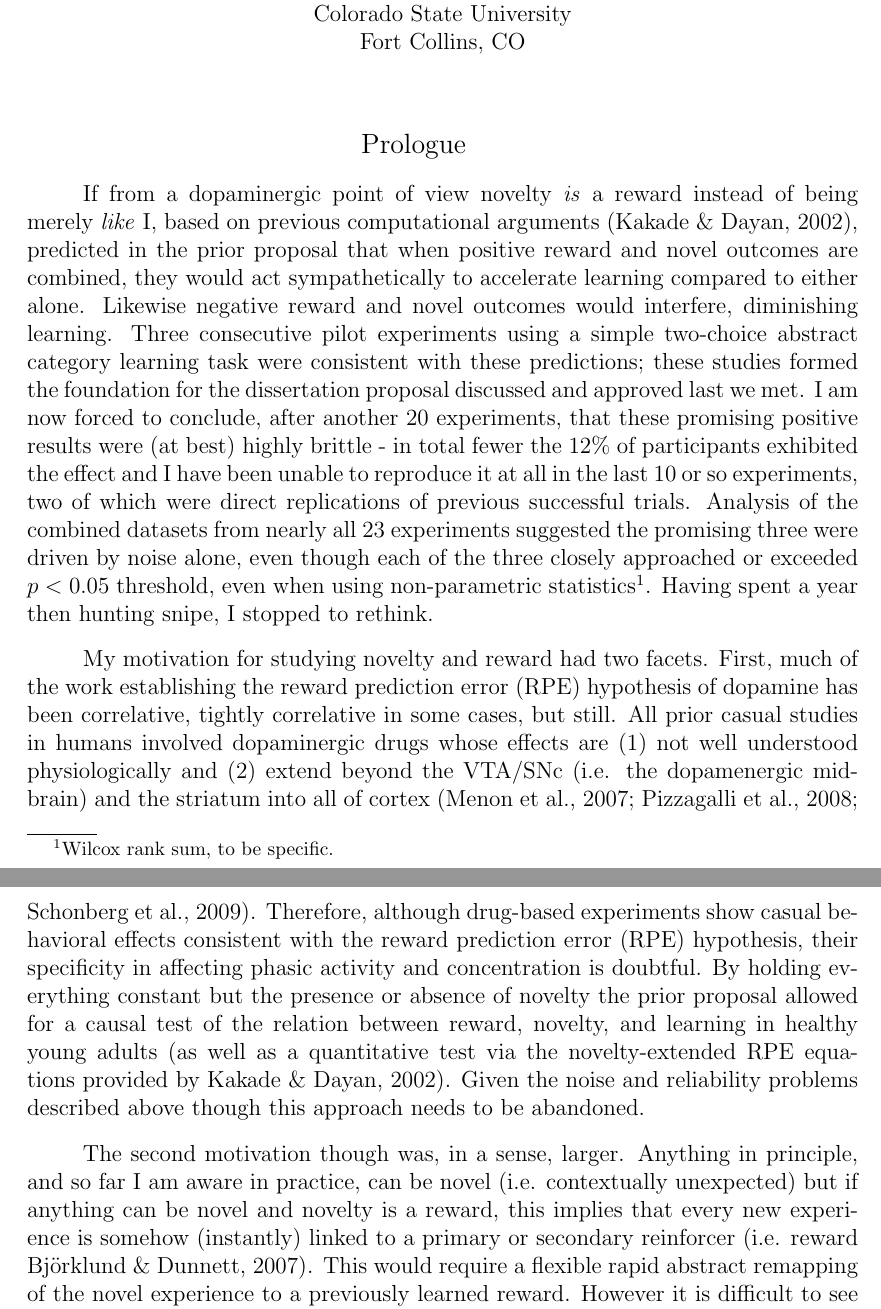
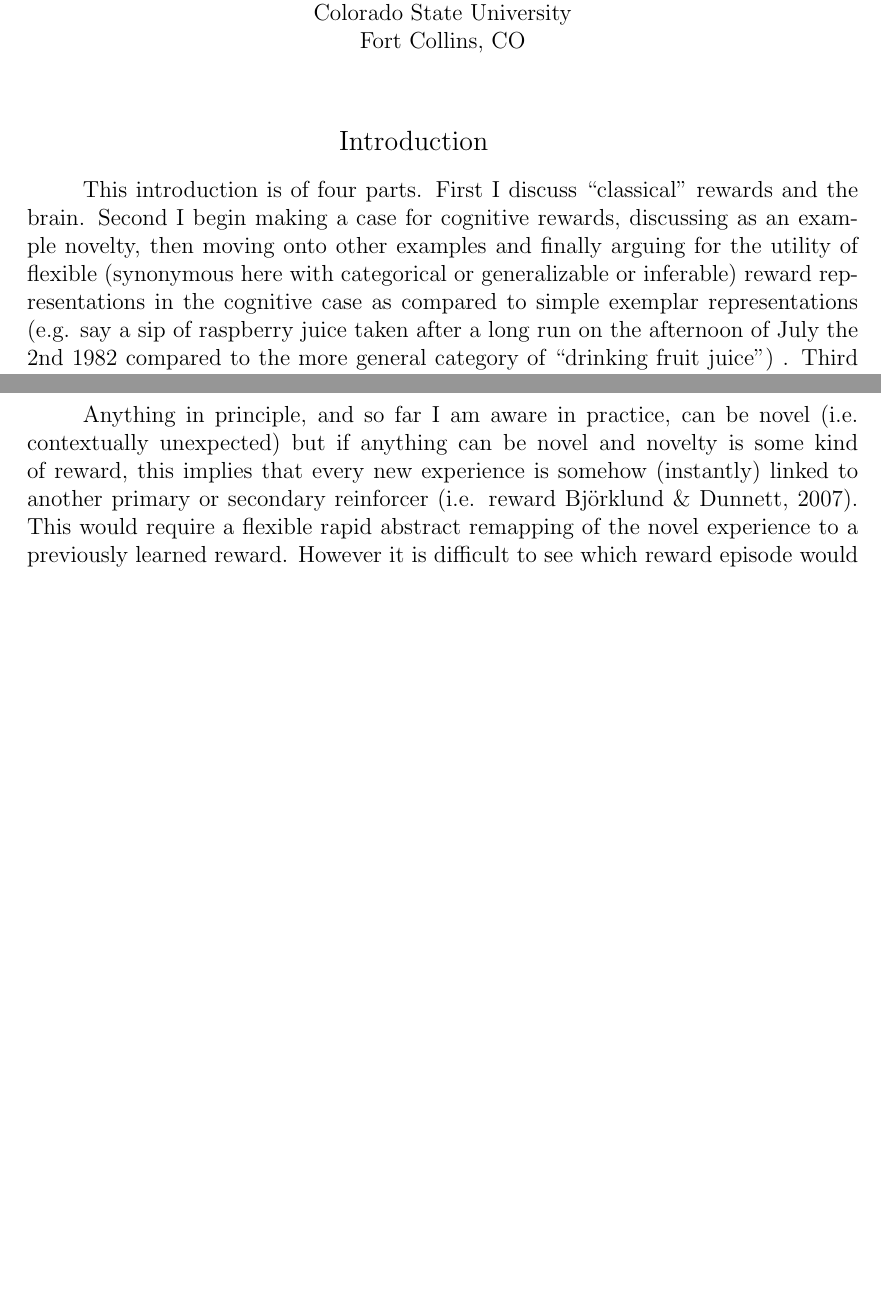
Before and after one commit to parenthetical-e/dissertation, a LaTeX paper (main.tex): two parts of pages 1 and 2 of 16 before the commit and two parts of pages 1 and 2 of 15 after it, joined at a grey line, cut so that both start at the same text, the shorter picture padded with empty space. Compiled offline with pdfLaTeX.

Commit message:
Working draft of my dissertation

```diff
--- a/main.tex
+++ b/main.tex
@@ -23,17 +23,7 @@
 %%%%%%%%%%%%%%%%
 \maketitle
 
-\section{Prologue} % (fold)
-\label{sec:prologue}
-If from a dopaminergic point of view novelty \emph{is} a reward instead of being merely \emph{like} I, based on previous computational arguments \cite{Kakade:2002p6414}, predicted in the prior proposal that when positive reward and novel outcomes are combined, they would act sympathetically to accelerate learning compared to either alone.  Likewise negative reward and novel outcomes would interfere, diminishing learning. Three consecutive pilot experiments using a simple two-choice abstract category learning task were consistent with these predictions; these studies formed the foundation for the dissertation proposal discussed and approved last we met.  I am now forced to conclude, after another 20 experiments, that these promising positive results were (at best) highly brittle - in total fewer the 12\% of participants exhibited the effect and I have been unable to reproduce it at all in the last 10 or so experiments, two of which were direct replications of previous successful trials.  Analysis of the combined datasets from nearly all 23 experiments suggested the promising three were driven by noise alone, even though each of the three closely approached or exceeded $p < 0.05$ threshold, even when using non-parametric statistics\footnote{Wilcox rank sum, to be specific.}.  Having spent a year then hunting snipe, I stopped to rethink.
-
-My motivation for studying novelty and reward had two facets.  First, much of the work establishing the reward prediction error (RPE) hypothesis of dopamine has been correlative, tightly correlative in some cases, but still.  All prior casual studies in humans involved dopaminergic drugs whose effects are (1) not well understood physiologically and (2) extend beyond the VTA/SNc (i.e. the dopamenergic midbrain) and the striatum into all of cortex \cite{Menon:2007p6529,Pizzagalli:2008p6521,Schonberg:2009p6669}.  Therefore, although drug-based experiments show casual behavioral effects consistent with the reward prediction error (RPE) hypothesis, their specificity in affecting phasic activity and concentration is doubtful.  By holding everything constant but the presence or absence of novelty the prior proposal allowed for a causal test of the relation between reward, novelty, and learning in healthy young adults (as well as a quantitative test via the novelty-extended RPE equations provided by \citeNP{Kakade:2002p6414}).  Given the noise and reliability problems described above though this approach needs to be abandoned.
-
-
-The second motivation though was, in a sense, larger.  Anything in principle, and so far I am aware in practice, can be novel (i.e. contextually unexpected) but if anything can be novel and novelty is a reward, this implies that every new experience is somehow (instantly) linked to a primary or secondary reinforcer (i.e. reward \citeNP{Bjorklund:2007p2585}).  This would require a flexible rapid abstract remapping of the novel experience to a previously learned reward.  However it is difficult to see which reward episode would be used.  It could be any really, say a sip of raspberry juice taken after a long run on the afternoon of July the 2nd 1982; however, memory is not nearly so precise and this seems unlikely.  Perhaps instead the brain searches the current context for a relevant rewarding episode to bind the novelty to?  If this is case, then does similarity of the current situation to the past affect the reward's value?  It is unclear.  In any case though it would be simpler if novelty were conceptualized as a cognitive reward, one that requires evaluation of current sense experience and past memories, but is ultimately derived endogenously.  Reviewing again the literature with these types of cognitive rewards in mind led to other examples (see \emph{Introduction}).  In fact, that are more than enough examples to assert that cognitive rewards are fact.  So then I began to wonder what other under-appreciated or undiscovered complexities reward representations might possess.  Cognitive rewards could certainly be more flexible than evolutionarily primitive rewards; perhaps instead of being coded as individual exemplars (e.g., each tasty sip of juice is a wholly independent neural entity), rewards are actually represented as categories.  That is while rewards can facilitate category learning perhaps, quasi-paradoxically, they are categories themselves\ldots.
-% section prologue (end)
-
 \section{Introduction} % (fold)
 \label{sec:introduction}
-This introduction is tripartite.  First I make a case for cognitive rewards and the utility of categorical reward representations.  Second is a discussion of prior studies of instrumental generalization (in pigeons) and multi-valued decision making (in humans) -- both of which can be viewed as evidence for categorical reward representations.  Finally, I outline the exact methods and goals of this proposed work.
+This introduction is of four parts.  First I discuss ``classical'' rewards and the brain.  Second I begin making a case for cognitive rewards, discussing as an example novelty, then moving onto other examples and finally arguing for the utility of flexible (synonymous here with categorical or generalizable or inferable) reward representations in the cognitive case as compared to simple exemplar representations (e.g. say a sip of raspberry juice taken after a long run on the afternoon of July the 2nd 1982 compared to the more general category of ``drinking fruit juice'') .  Third is a discussion of prior studies of instrumental generalization (in pigeons) and multi-valued decision making (in humans) - both of which can be viewed as evidence for categorical reward representations.  Fourth, I outline the specific goals and methods of this work.  Fifth and finally is a diversion discussing other (non-rewarding) theories of phasic dopamine.
 
@@ -40,0 +38,7 @@ Classically rewards and reinforcers have been linked to (or simply were) food \c
+\label{sub:it_s_novel}
+% * define novelty
+% * discuss Reed (both visual and auditory; reed showed novelty did not require reward nearby) then Shultz initial finding and later supporting work - just
+%	recordings/fMRI (Zink) first.
+% * then move onto memory studies of rewards and novelty
+
+Anything in principle, and so far I am aware in practice, can be novel (i.e. contextually unexpected) but if anything can be novel and novelty is some kind of reward, this implies that every new experience is somehow (instantly) linked to another primary or secondary reinforcer (i.e. reward \citeNP{Bjorklund:2007p2585}).  This would require a flexible rapid abstract remapping of the novel experience to a previously learned reward.  However it is difficult to see which reward episode would be used.  It could be any really, say a sip of raspberry juice taken after a long run on the afternoon of July the 2nd 1982; however, memory is not nearly so precise and this seems unlikely.  Perhaps instead the brain searches the current context for a relevant rewarding episode to bind the novelty to?  If this is case, then does similarity of the current situation to the past affect the reward's value?  It is unclear.  In any case though it would be simpler if novelty were conceptualized as a cognitive reward, one that requires evaluation of current sense experience and past memories, but is ultimately derived endogenously.  Reviewing again the literature with these types of cognitive rewards in mind led to other examples (see \emph{Introduction}).  In fact, that are more than enough examples to assert that cognitive rewards are fact.  So then I began to wonder what other under-appreciated or undiscovered complexities reward representations might possess.  Cognitive rewards could certainly be more flexible than evolutionarily primitive rewards; perhaps instead of being coded as individual exemplars (e.g., each tasty sip of juice is a wholly independent neural entity), rewards are actually represented as categories.  That is while rewards can facilitate category learning perhaps, quasi-paradoxically, they are categories themselves\ldots.
```
Also changed, not shown: main.pdf, main.tex (28 more changed lines), 3 other files.
